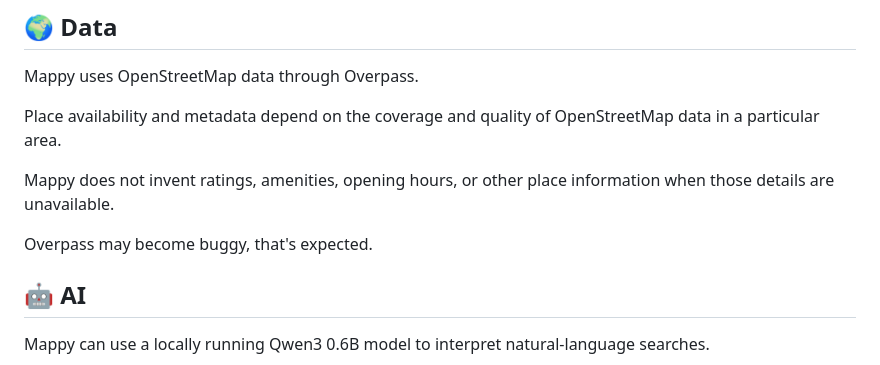
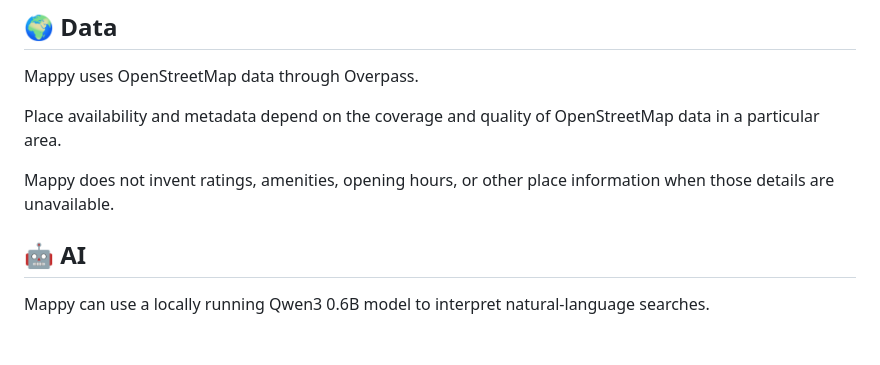
Before and after one commit to linkedintelligence/mappy, a Markdown page: README.md, the part around the change. GitHub-like rendering; blank space fills up the shorter version.

Commit message:
Update README to remove Overpass note
Removed note about Overpass being buggy.

```diff
--- a/README.md
+++ b/README.md
@@ -142,8 +142,6 @@ Place availability and metadata depend on the coverage and quality of OpenStreet
 
 Mappy does not invent ratings, amenities, opening hours, or other place information when those details are unavailable.
 
-Overpass may become buggy, that's expected.
-
 ## 🤖 AI
 
 Mappy can use a locally running Qwen3 0.6B model to interpret natural-language searches.
```
